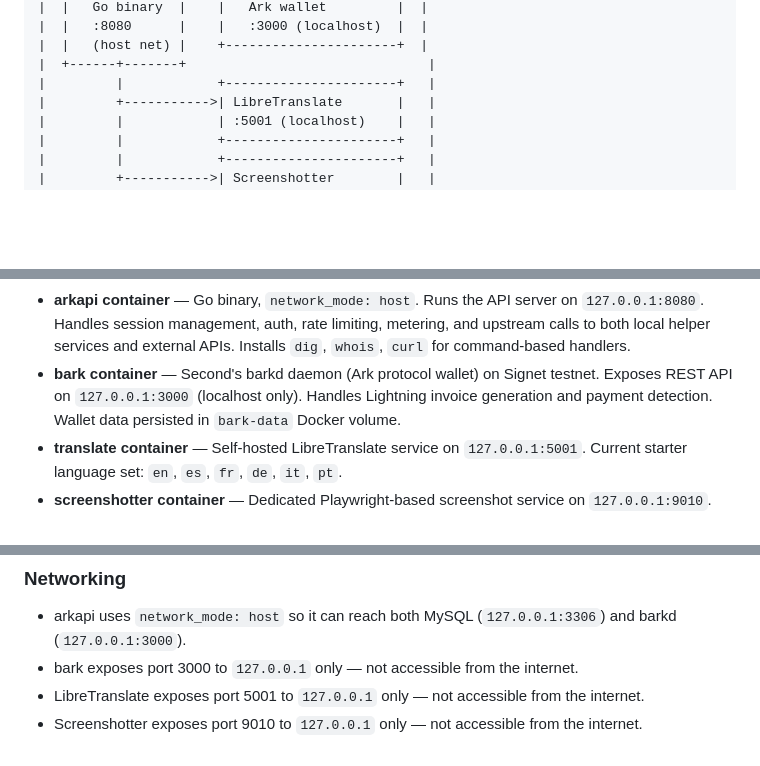
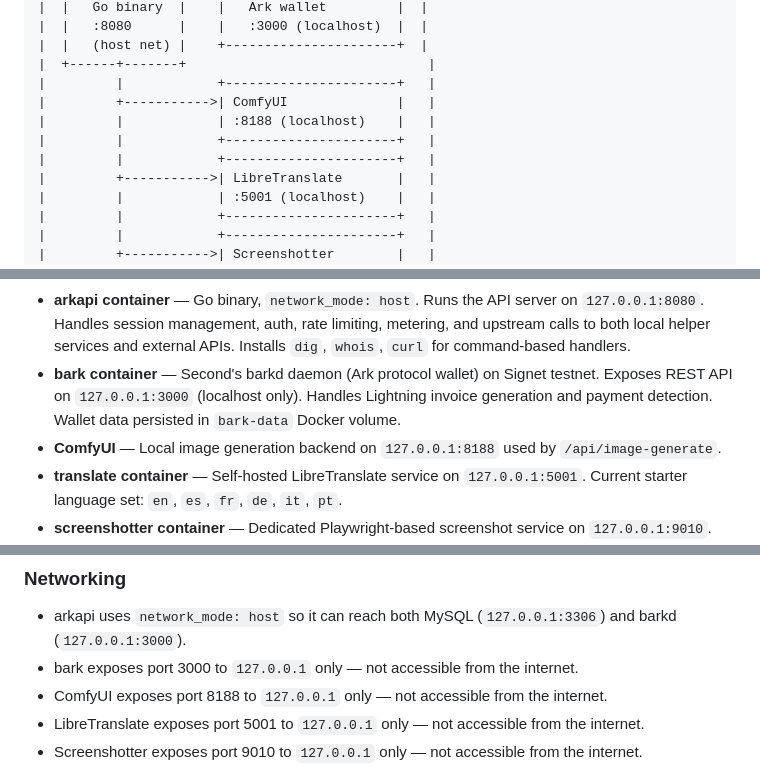
Before and after one commit to PiHiker/arkapi, a Markdown page: README.md, 3 parts joined by grey strips. GitHub-like rendering; blank space fills up the shorter version.

Commit message:
Add ComfyUI to architecture diagram

```diff
--- a/README.md
+++ b/README.md
@@ -356,6 +356,10 @@ Apache (reverse proxy on host)
 |  |   (host net) |    +----------------------+  |
 |  +------+-------+                               |
 |         |            +----------------------+   |
+|         +----------->| ComfyUI              |   |
+|         |            | :8188 (localhost)    |   |
+|         |            +----------------------+   |
+|         |            +----------------------+   |
 |         +----------->| LibreTranslate       |   |
 |         |            | :5001 (localhost)    |   |
 |         |            +----------------------+   |
@@ -382,6 +386,7 @@ Apache (reverse proxy on host)
 - **Cloudflare** — Optional DNS and TLS termination layer in front of the web tier.
 - **arkapi container** — Go binary, `network_mode: host`. Runs the API server on `127.0.0.1:8080`. Handles session management, auth, rate limiting, metering, and upstream calls to both local helper services and external APIs. Installs `dig`, `whois`, `curl` for command-based handlers.
 - **bark container** — Second's barkd daemon (Ark protocol wallet) on Signet testnet. Exposes REST API on `127.0.0.1:3000` (localhost only). Handles Lightning invoice generation and payment detection. Wallet data persisted in `bark-data` Docker volume.
+- **ComfyUI** — Local image generation backend on `127.0.0.1:8188` used by `/api/image-generate`.
 - **translate container** — Self-hosted LibreTranslate service on `127.0.0.1:5001`. Current starter language set: `en`, `es`, `fr`, `de`, `it`, `pt`.
 - **screenshotter container** — Dedicated Playwright-based screenshot service on `127.0.0.1:9010`.
 - **MySQL** — On the host, `127.0.0.1:3306`. Stores sessions and call logs. The `arkapi` MySQL user has access only to the `arkapi` database.
@@ -405,6 +410,7 @@ Apache (reverse proxy on host)
 
 - arkapi uses `network_mode: host` so it can reach both MySQL (`127.0.0.1:3306`) and barkd (`127.0.0.1:3000`).
 - bark exposes port 3000 to `127.0.0.1` only — not accessible from the internet.
+- ComfyUI exposes port 8188 to `127.0.0.1` only — not accessible from the internet.
 - LibreTranslate exposes port 5001 to `127.0.0.1` only — not accessible from the internet.
 - Screenshotter exposes port 9010 to `127.0.0.1` only — not accessible from the internet.
 - In the reference deployment, only the web tier is internet-facing on ports `80` and `443`. Bark, translation, screenshot, and database services stay bound to localhost.
```
